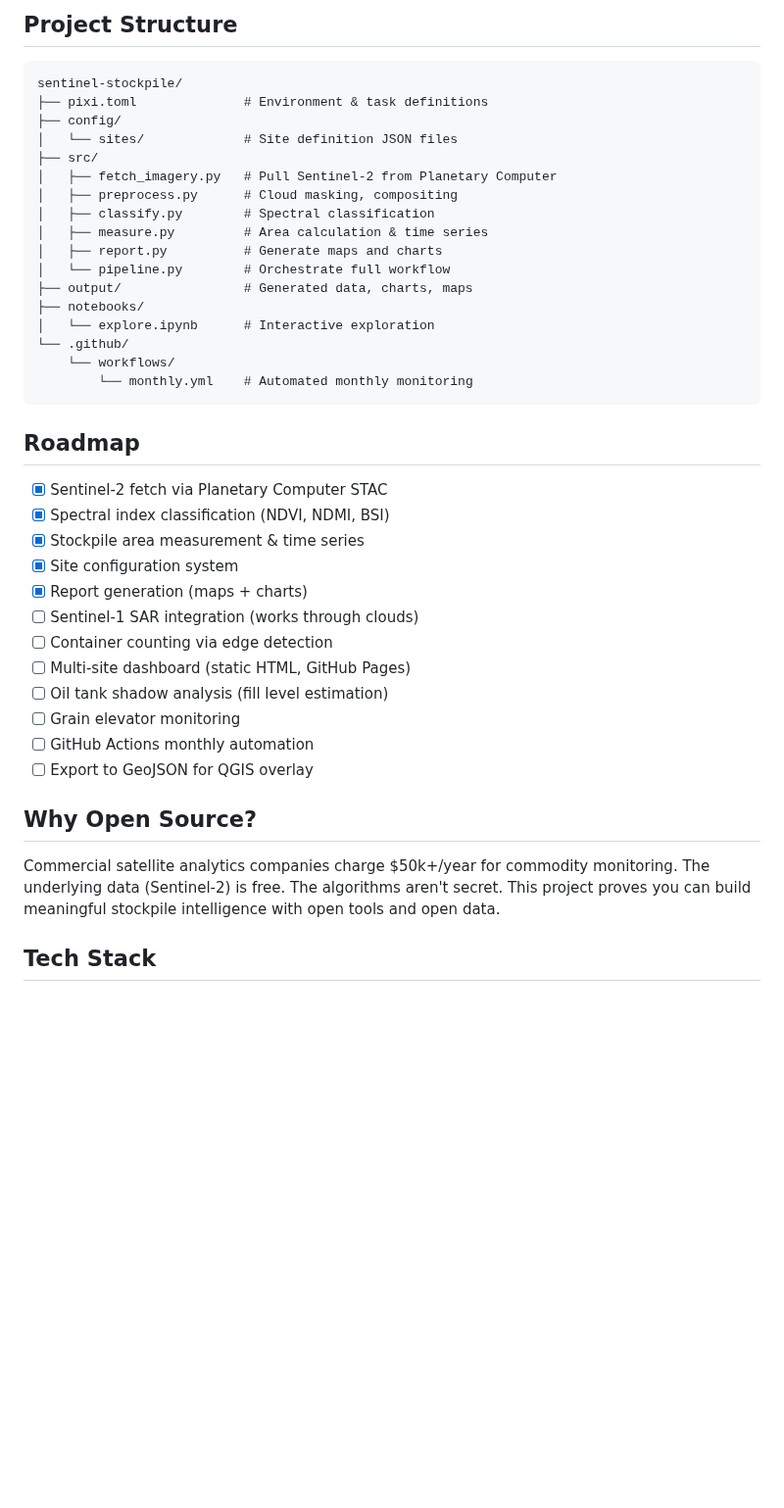
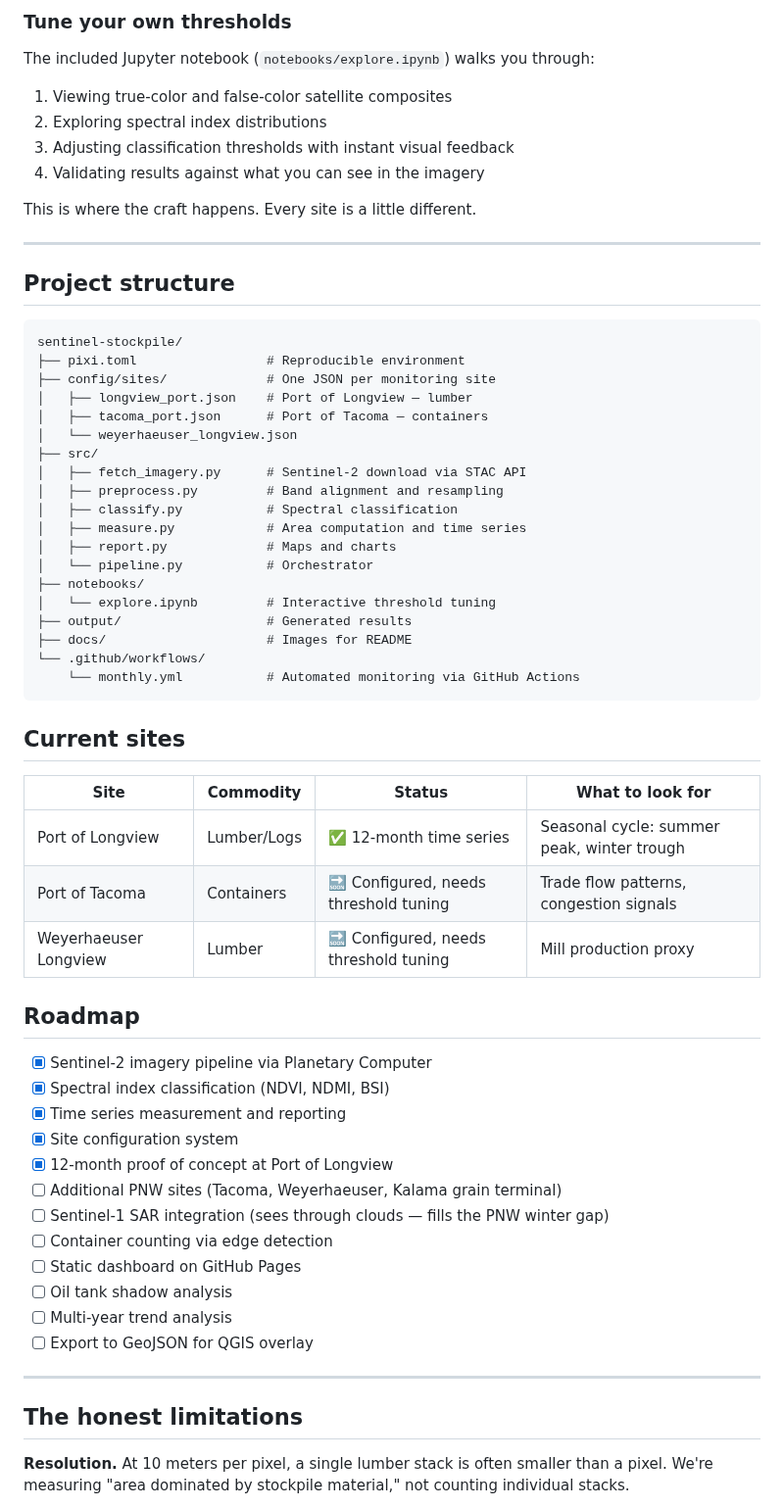
Before and after one commit to bdgroves/sentinel-stockpile, a Markdown page: README.md, the part around one of its changes. Shown at 98% size. Drawn GitHub-style; blank space fills up the shorter version.

````diff
--- a/README.md
+++ b/README.md
@@ -96,44 +155,67 @@ pixi run pipeline --site my_lumber_yard
 
-## Project Structure
+### Tune your own thresholds
+
+The included Jupyter notebook (`notebooks/explore.ipynb`) walks you through:
+
+1. Viewing true-color and false-color satellite composites
+2. Exploring spectral index distributions
+3. Adjusting classification thresholds with instant visual feedback
+4. Validating results against what you can see in the imagery
+
+This is where the craft happens. Every site is a little different.
+
+---
+
+## Project structure
 
 ```
 sentinel-stockpile/
-├── pixi.toml              # Environment & task definitions
-├── config/
-│   └── sites/             # Site definition JSON files
+├── pixi.toml                 # Reproducible environment
+├── config/sites/             # One JSON per monitoring site
+│   ├── longview_port.json    # Port of Longview — lumber
+│   ├── tacoma_port.json      # Port of Tacoma — containers
+│   └── weyerhaeuser_longview.json
 ├── src/
-│   ├── fetch_imagery.py   # Pull Sentinel-2 from Planetary Computer
-│   ├── preprocess.py      # Cloud masking, compositing
-│   ├── classify.py        # Spectral classification
-│   ├── measure.py         # Area calculation & time series
-│   ├── report.py          # Generate maps and charts
-│   └── pipeline.py        # Orchestrate full workflow
-├── output/                # Generated data, charts, maps
+│   ├── fetch_imagery.py      # Sentinel-2 download via STAC API
+│   ├── preprocess.py         # Band alignment and resampling
+│   ├── classify.py           # Spectral classification
+│   ├── measure.py            # Area computation and time series
+│   ├── report.py             # Maps and charts
+│   └── pipeline.py           # Orchestrator
 ├── notebooks/
-│   └── explore.ipynb      # Interactive exploration
-└── .github/
-    └── workflows/
-        └── monthly.yml    # Automated monthly monitoring
+│   └── explore.ipynb         # Interactive threshold tuning
+├── output/                   # Generated results
+├── docs/                     # Images for README
+└── .github/workflows/
+    └── monthly.yml           # Automated monitoring via GitHub Actions
 ```
+
+## Current sites
+
+| Site | Commodity | Status | What to look for |
+|------|-----------|--------|------------------|
+| Port of Longview | Lumber/Logs | ✅ 12-month time series | Seasonal cycle: summer peak, winter trough |
+| Port of Tacoma | Containers | 🔜 Configured, needs threshold tuning | Trade flow patterns, congestion signals |
+| Weyerhaeuser Longview | Lumber | 🔜 Configured, needs threshold tuning | Mill production proxy |
 
 ## Roadmap
 
-- [x] Sentinel-2 fetch via Planetary Computer STAC
+- [x] Sentinel-2 imagery pipeline via Planetary Computer
 - [x] Spectral index classification (NDVI, NDMI, BSI)
-- [x] Stockpile area measurement & time series
+- [x] Time series measurement and reporting
 - [x] Site configuration system
-- [x] Report generation (maps + charts)
-- [ ] Sentinel-1 SAR integration (works through clouds)
+- [x] 12-month proof of concept at Port of Longview
+- [ ] Additional PNW sites (Tacoma, Weyerhaeuser, Kalama grain terminal)
+- [ ] Sentinel-1 SAR integration (sees through clouds — fills the PNW winter gap)
 - [ ] Container counting via edge detection
-- [ ] Multi-site dashboard (static HTML, GitHub Pages)
-- [ ] Oil tank shadow analysis (fill level estimation)
-- [ ] Grain elevator monitoring
-- [ ] GitHub Actions monthly automation
+- [ ] Static dashboard on GitHub Pages
+- [ ] Oil tank shadow analysis
+- [ ] Multi-year trend analysis
 - [ ] Export to GeoJSON for QGIS overlay
 
-## Why Open Source?
+---
 
-Commercial satellite analytics companies charge $50k+/year for commodity monitoring. The underlying data (Sentinel-2) is free. The algorithms aren't secret. This project proves you can build meaningful stockpile intelligence with open tools and open data.
+## The honest limitations
 
-## Tech Stack
+**Resolution.** At 10 meters per pixel, a single lumber stack is often smaller than a pixel. We're measuring "area dominated by stockpile material," not counting individual stacks.
 
````
Also changed, not shown: other parts of README.md (+159 -73 lines), docs/map_20250713.png (added), docs/map_20260116.png (added), docs/rgb_20250713.png (added), docs/rgb_20260116.png (added), docs/time_series.png (added).
